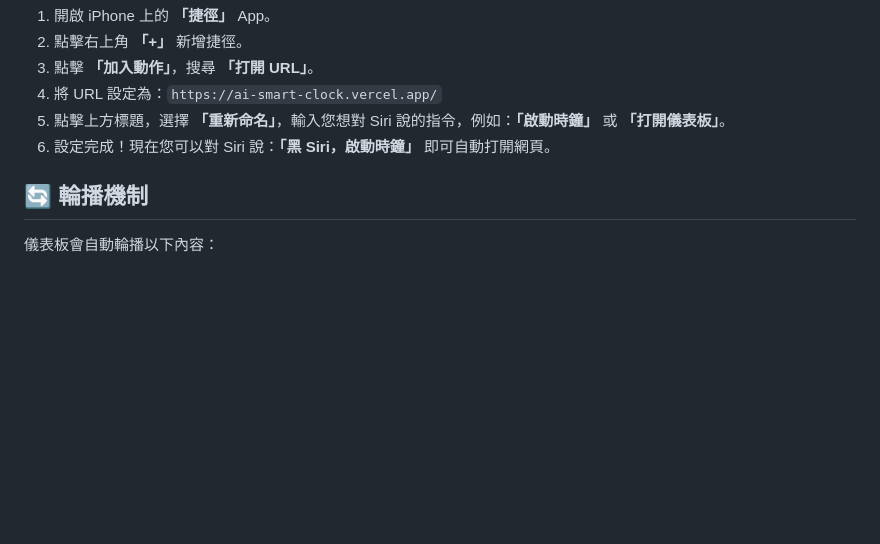
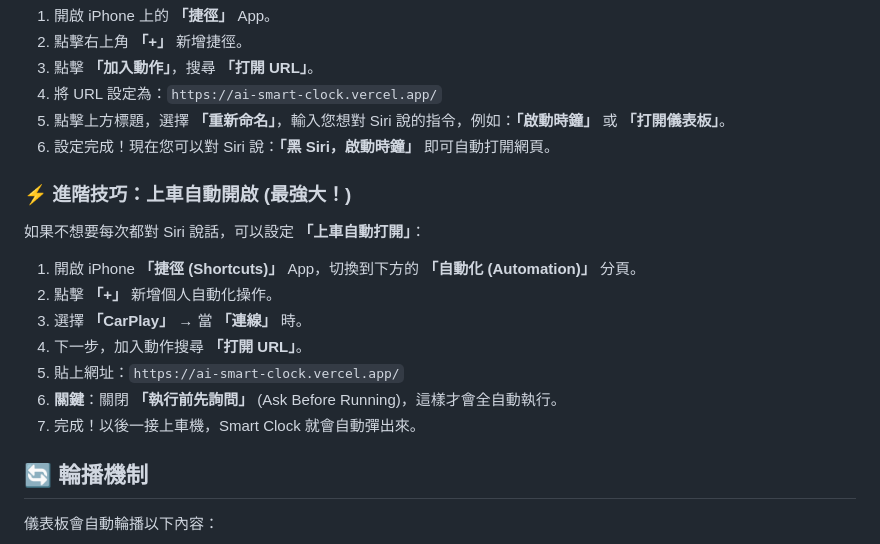
Before and after one commit to bangdoll/SmartClock, a Markdown page: README.md, the part around the change. GitHub-like rendering; blank space fills up the shorter version.

Commit message:
docs: Add CarPlay Automation guide to README

```diff
--- a/README.md
+++ b/README.md
@@ -73,6 +73,17 @@
 5.  點擊上方標題，選擇 **「重新命名」**，輸入您想對 Siri 說的指令，例如：**「啟動時鐘」** 或 **「打開儀表板」**。
 6.  設定完成！現在您可以對 Siri 說：**「黑 Siri，啟動時鐘」** 即可自動打開網頁。
 
+### ⚡ 進階技巧：上車自動開啟 (最強大！)
+如果不想要每次都對 Siri 說話，可以設定 **「上車自動打開」**：
+
+1.  開啟 iPhone **「捷徑 (Shortcuts)」** App，切換到下方的 **「自動化 (Automation)」** 分頁。
+2.  點擊 **「+」** 新增個人自動化操作。
+3.  選擇 **「CarPlay」** → 當 **「連線」** 時。
+4.  下一步，加入動作搜尋 **「打開 URL」**。
+5.  貼上網址：`https://ai-smart-clock.vercel.app/`
+6.  **關鍵**：關閉 **「執行前先詢問」** (Ask Before Running)，這樣才會全自動執行。
+7.  完成！以後一接上車機，Smart Clock 就會自動彈出來。
+
 ## 🔄 輪播機制
 
 儀表板會自動輪播以下內容：
```
